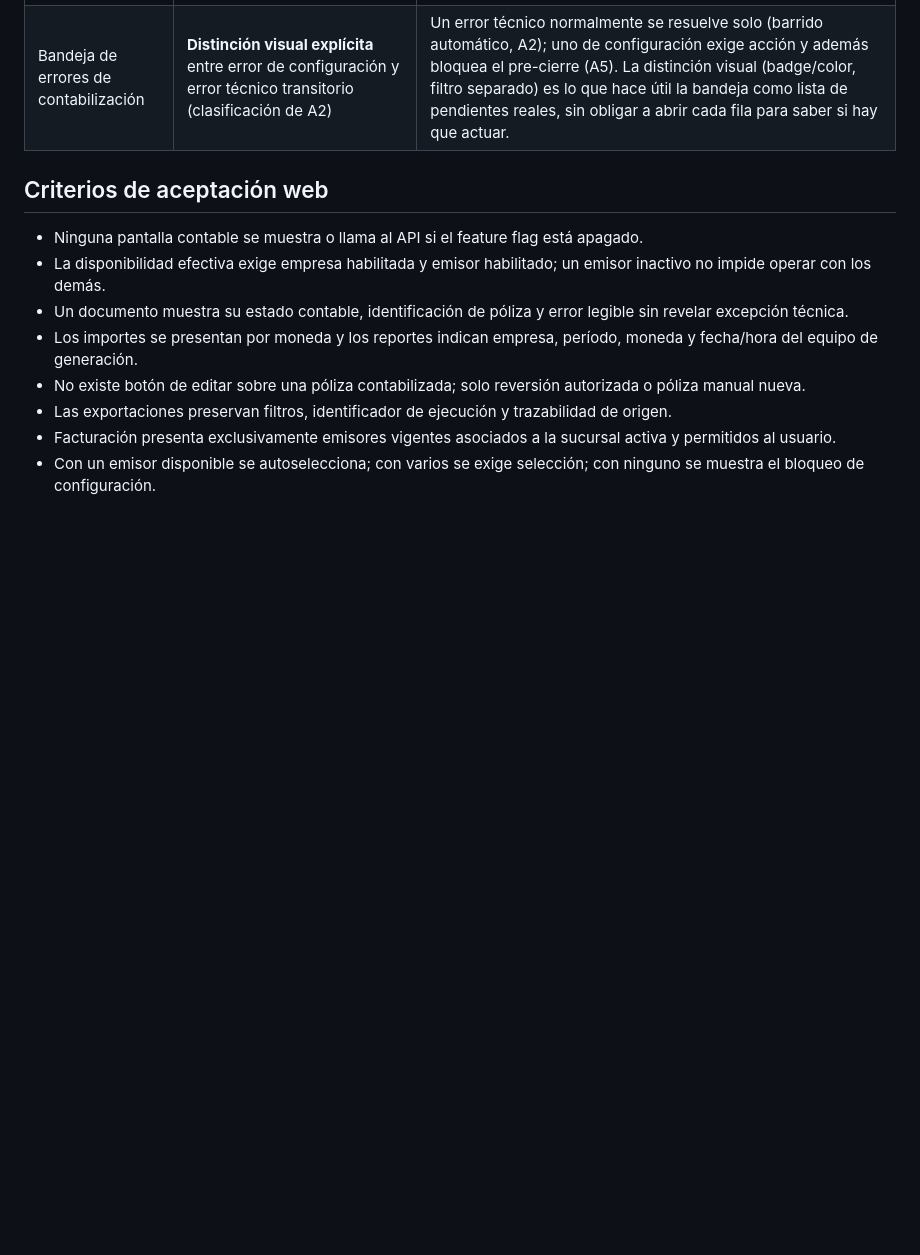
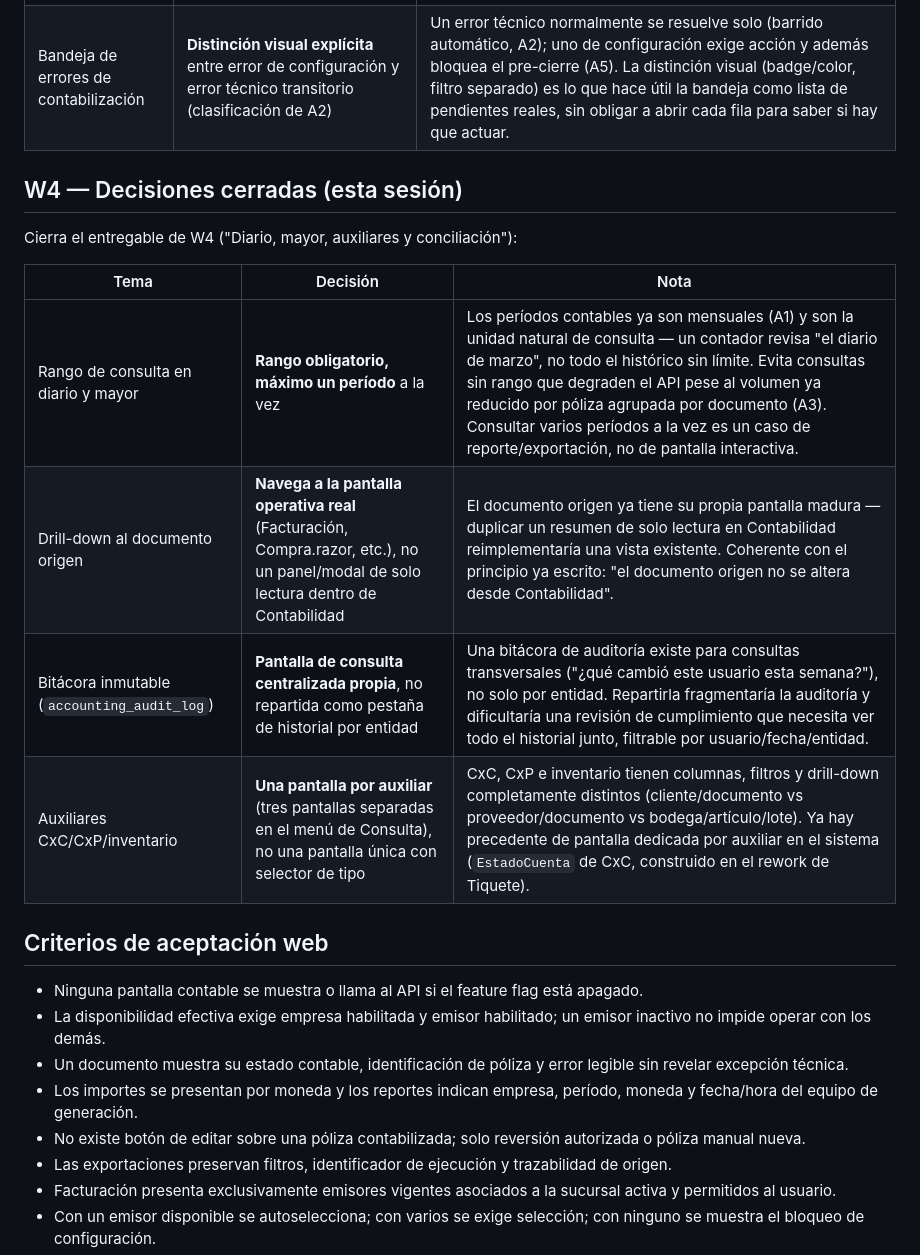
Before and after one commit to SuvesaDev/SuvesaPosSitieWebNew, a Markdown page: docs/PLAN_MODULO_CONTABILIDAD_GENERAL_WEB.md, the part around the change. Rendered like a GitHub page; blank space fills up the shorter version.

Commit message:
docs(contabilidad): cierra W4 — 4 decisiones de diario, mayor y auxiliares
Diario/mayor exige rango obligatorio de máximo un período, drill-down
navega a la pantalla operativa real en vez de duplicarla en un modal,
bitácora de auditoría como pantalla centralizada propia, y un auxiliar
por pantalla (CxC/CxP/inventario) en vez de una pantalla única genérica.

Co-Authored-By: Claude Sonnet 5 <noreply@anthropic.com>

```diff
--- a/docs/PLAN_MODULO_CONTABILIDAD_GENERAL_WEB.md
+++ b/docs/PLAN_MODULO_CONTABILIDAD_GENERAL_WEB.md
@@ -102,6 +102,17 @@ reproceso"):
 | Formulario de póliza manual | **Asiento libre genérico** (líneas Débito/Crédito, cuenta y dimensión por línea), no plantillas preconfiguradas de ajustes comunes | Una póliza manual es la válvula de escape para lo que el motor automático no cubre — limitarla a plantillas predefinidas restringiría justo el caso para el que existe. Valida cuadre Débito=Crédito, período abierto y exige la reautenticación si toca una cuenta de control (ya decidido en A4). Plantillas de ajustes frecuentes pueden agregarse después como mejora de UX sobre este mismo formulario. |
 | Bandeja de errores de contabilización | **Distinción visual explícita** entre error de configuración y error técnico transitorio (clasificación de A2) | Un error técnico normalmente se resuelve solo (barrido automático, A2); uno de configuración exige acción y además bloquea el pre-cierre (A5). La distinción visual (badge/color, filtro separado) es lo que hace útil la bandeja como lista de pendientes reales, sin obligar a abrir cada fila para saber si hay que actuar. |
 
+## W4 — Decisiones cerradas (esta sesión)
+
+Cierra el entregable de W4 ("Diario, mayor, auxiliares y conciliación"):
+
+| Tema | Decisión | Nota |
+|---|---|---|
+| Rango de consulta en diario y mayor | **Rango obligatorio, máximo un período** a la vez | Los períodos contables ya son mensuales (A1) y son la unidad natural de consulta — un contador revisa "el diario de marzo", no todo el histórico sin límite. Evita consultas sin rango que degraden el API pese al volumen ya reducido por póliza agrupada por documento (A3). Consultar varios períodos a la vez es un caso de reporte/exportación, no de pantalla interactiva. |
+| Drill-down al documento origen | **Navega a la pantalla operativa real** (Facturación, Compra.razor, etc.), no un panel/modal de solo lectura dentro de Contabilidad | El documento origen ya tiene su propia pantalla madura — duplicar un resumen de solo lectura en Contabilidad reimplementaría una vista existente. Coherente con el principio ya escrito: "el documento origen no se altera desde Contabilidad". |
+| Bitácora inmutable (`accounting_audit_log`) | **Pantalla de consulta centralizada propia**, no repartida como pestaña de historial por entidad | Una bitácora de auditoría existe para consultas transversales ("¿qué cambió este usuario esta semana?"), no solo por entidad. Repartirla fragmentaría la auditoría y dificultaría una revisión de cumplimiento que necesita ver todo el historial junto, filtrable por usuario/fecha/entidad. |
+| Auxiliares CxC/CxP/inventario | **Una pantalla por auxiliar** (tres pantallas separadas en el menú de Consulta), no una pantalla única con selector de tipo | CxC, CxP e inventario tienen columnas, filtros y drill-down completamente distintos (cliente/documento vs proveedor/documento vs bodega/artículo/lote). Ya hay precedente de pantalla dedicada por auxiliar en el sistema (`EstadoCuenta` de CxC, construido en el rework de Tiquete). |
+
 ## Criterios de aceptación web
 
 - Ninguna pantalla contable se muestra o llama al API si el feature flag está apagado.
```
